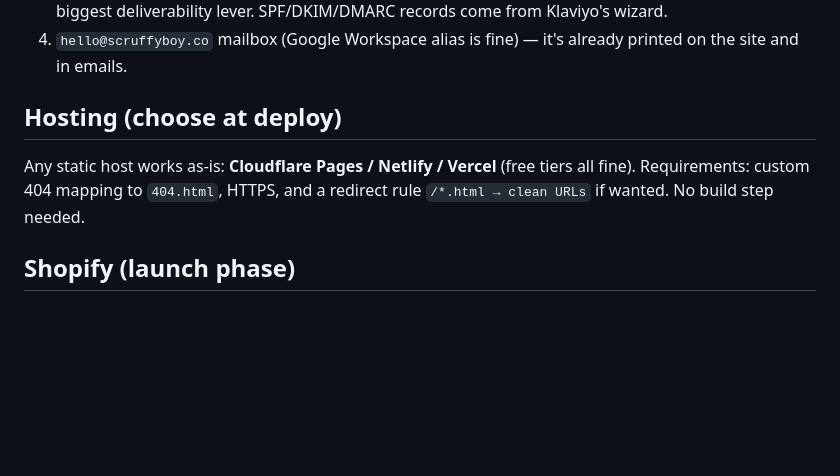
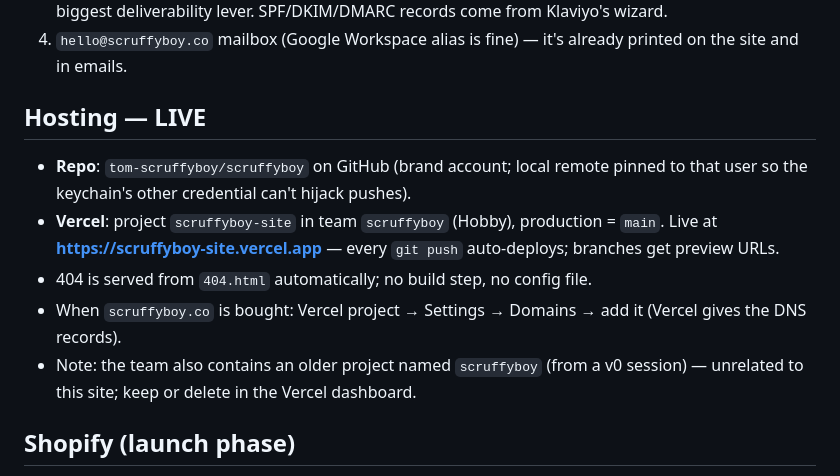
Before and after one commit to tom-scruffyboy/scruffyboy, a Markdown page: STACK.md, the part around the change. GitHub-like rendering; blank space fills up the shorter version.

Commit message:
STACK: record live hosting state (GitHub tom-scruffyboy/scruffyboy + Vercel scruffyboy-site)
Co-Authored-By: Claude Fable 5 <noreply@anthropic.com>

```diff
--- a/STACK.md
+++ b/STACK.md
@@ -26,10 +26,13 @@ Companion to `KLAVIYO.md` (email machine runbook).
 3. **Klaviyo dedicated sending domain** (send.scruffyboy.co) + set sender name to scruffyboy — single biggest deliverability lever. SPF/DKIM/DMARC records come from Klaviyo's wizard.
 4. `hello@scruffyboy.co` mailbox (Google Workspace alias is fine) — it's already printed on the site and in emails.
 
-## Hosting (choose at deploy)
+## Hosting — LIVE
 
-Any static host works as-is: **Cloudflare Pages / Netlify / Vercel** (free tiers all fine).
-Requirements: custom 404 mapping to `404.html`, HTTPS, and a redirect rule `/*.html → clean URLs` if wanted. No build step needed.
+- **Repo**: `tom-scruffyboy/scruffyboy` on GitHub (brand account; local remote pinned to that user so the keychain's other credential can't hijack pushes).
+- **Vercel**: project `scruffyboy-site` in team `scruffyboy` (Hobby), production = `main`. Live at **https://scruffyboy-site.vercel.app** — every `git push` auto-deploys; branches get preview URLs.
+- 404 is served from `404.html` automatically; no build step, no config file.
+- When `scruffyboy.co` is bought: Vercel project → Settings → Domains → add it (Vercel gives the DNS records).
+- Note: the team also contains an older project named `scruffyboy` (from a v0 session) — unrelated to this site; keep or delete in the Vercel dashboard.
 
 ## Shopify (launch phase)
 
```
